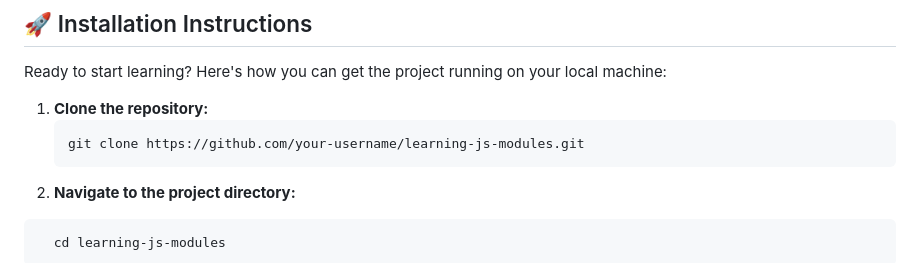
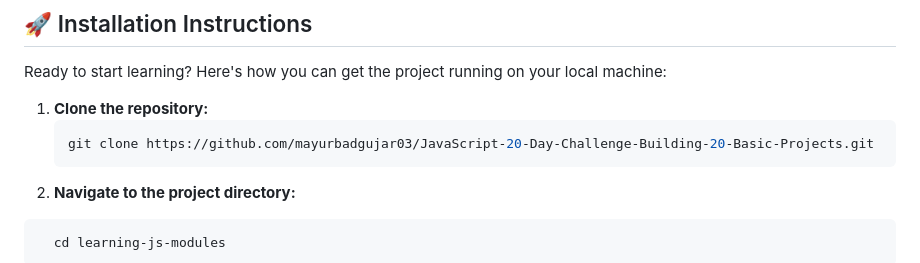
Before and after one commit to mayurbadgujar03/JavaScript-20-Day-Challenge-Building-20-Basic-Projects, a Markdown page: 13 Multi-Page Portfolio Website/README.md, the part around the change. Rendered like a GitHub page.

````diff
--- a/13 Multi-Page Portfolio Website/README.md
+++ b/13 Multi-Page Portfolio Website/README.md
@@ -81,7 +81,7 @@ Ready to start learning? Here's how you can get the project running on your loca
 
 1. **Clone the repository:**
    ```bash
-   git clone https://github.com/your-username/learning-js-modules.git
+   git clone https://github.com/mayurbadgujar03/JavaScript-20-Day-Challenge-Building-20-Basic-Projects.git
     ```
 2. **Navigate to the project directory:**
   ```bash
````
